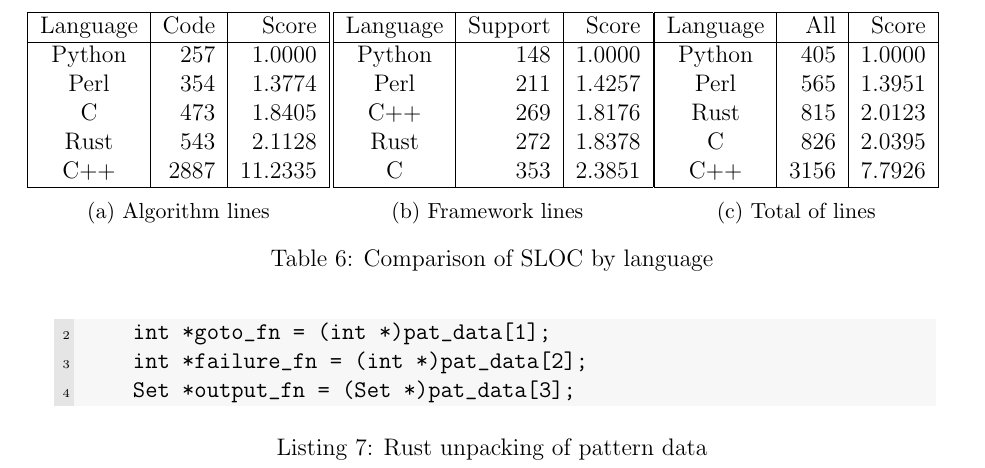
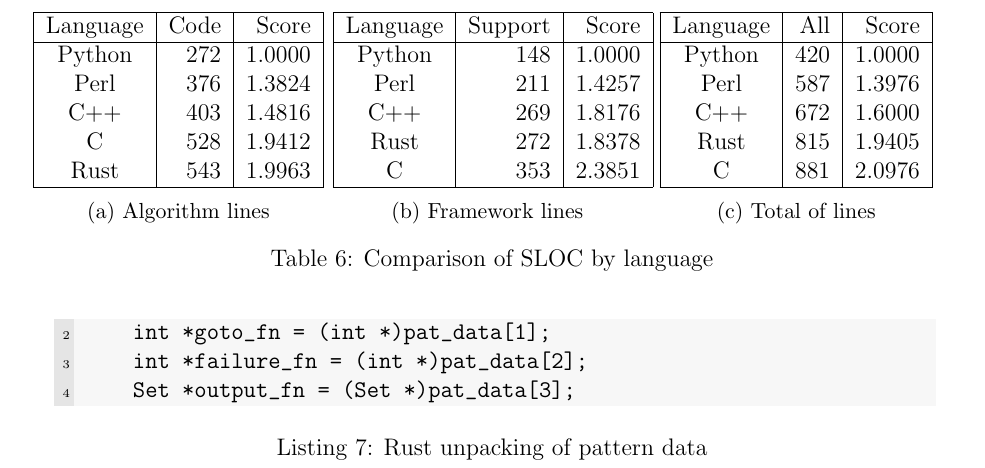
Before and after one commit to rjray/mscs-thesis-project, a LaTeX thesis (thesis/thesis.tex, which reads thesis/tables/sloc.tex): part of page 50 of 55, cut so that both start at the same text. Compiled offline with pdfLaTeX.

Commit message:
Fix: SLOC was counting jpcre2.hpp

```diff
--- a/thesis/tables/sloc.tex
+++ b/thesis/tables/sloc.tex
@@ -1,16 +1,16 @@
 % Table: Comparative SLOC totals sub-tables
-% Generated: 2022-11-07 18:28:33.862707
+% Generated: 2022-11-07 19:21:37.109102
 \begin{subtable}{0.33\textwidth}
     \centering
     \begin{tabular}{|c|r|r|}
         \hline
         Language & Code & Score \\
         \hline
-        Python & 257 & 1.0000 \\
-        Perl & 354 & 1.3774 \\
-        C & 473 & 1.8405 \\
-        Rust & 543 & 2.1128 \\
-        C++ & 2887 & 11.2335 \\
+        Python & 272 & 1.0000 \\
+        Perl & 376 & 1.3824 \\
+        C++ & 403 & 1.4816 \\
+        C & 528 & 1.9412 \\
+        Rust & 543 & 1.9963 \\
         \hline
     \end{tabular}
     \caption{Algorithm lines}
@@ -38,11 +38,11 @@
         \hline
         Language & All & Score \\
         \hline
-        Python & 405 & 1.0000 \\
-        Perl & 565 & 1.3951 \\
-        Rust & 815 & 2.0123 \\
-        C & 826 & 2.0395 \\
-        C++ & 3156 & 7.7926 \\
+        Python & 420 & 1.0000 \\
+        Perl & 587 & 1.3976 \\
+        C++ & 672 & 1.6000 \\
+        Rust & 815 & 1.9405 \\
+        C & 881 & 2.0976 \\
         \hline
     \end{tabular}
     \caption{Total of lines}
```
